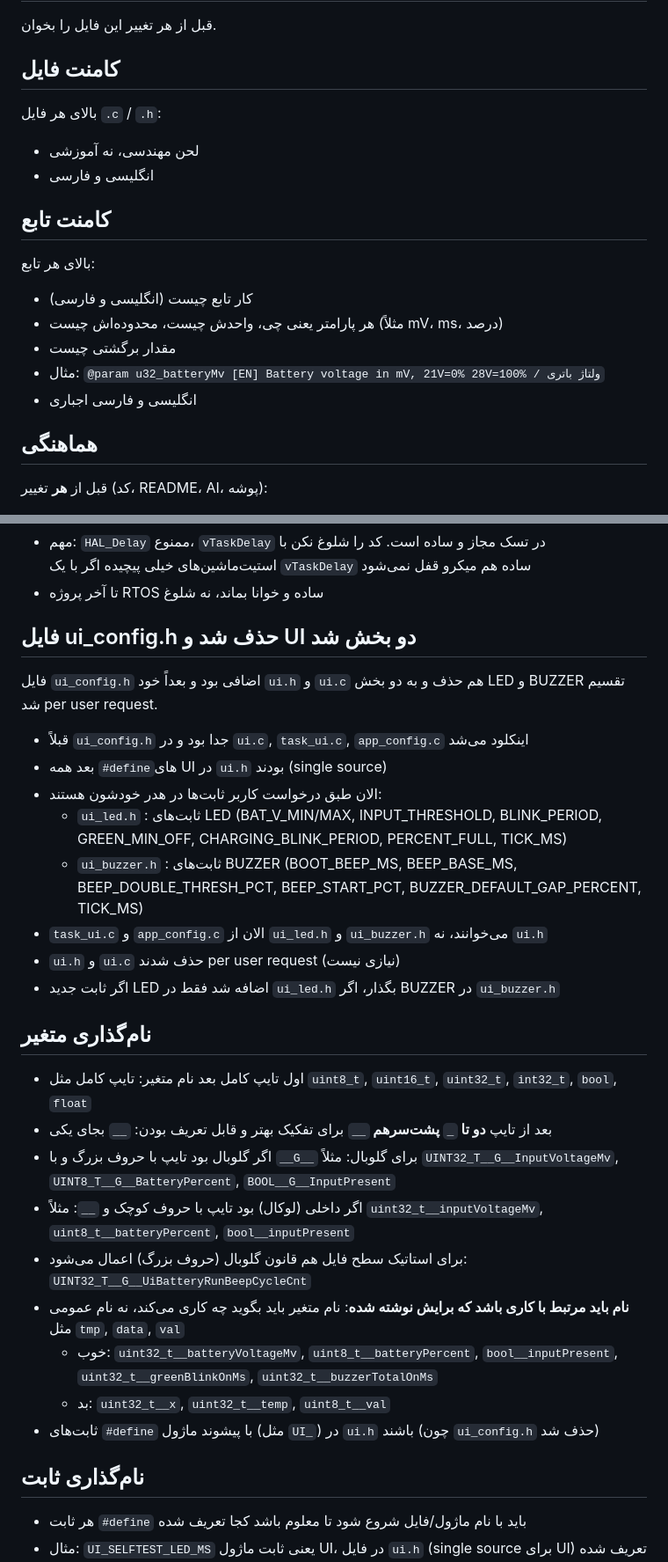
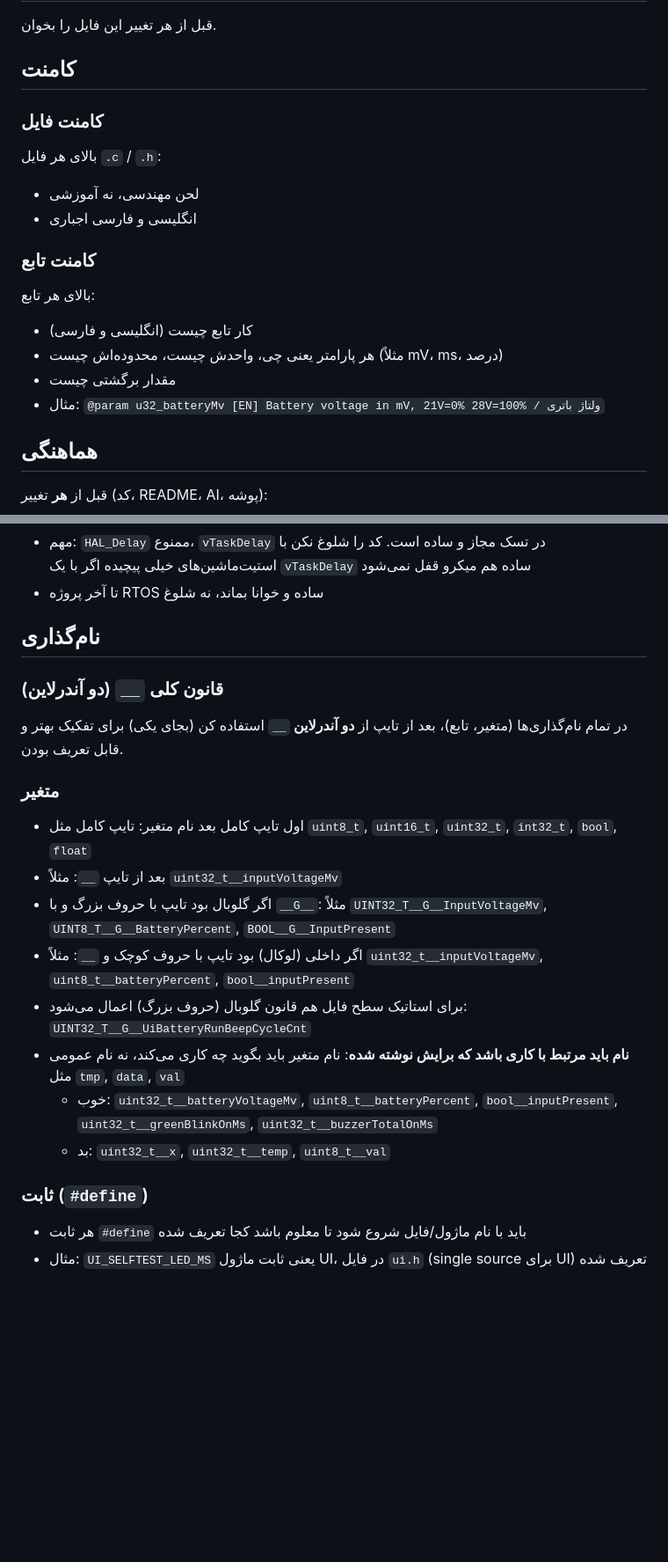
Before and after one commit to sargoliwork101-ui/ChangeOver, a Markdown page: Firmware/AI_CONTEXT.md, 2 parts joined by grey strips. Shown at 88% size. GitHub-like rendering; blank space fills up the shorter version.

```diff
--- a/Firmware/AI_CONTEXT.md
+++ b/Firmware/AI_CONTEXT.md
@@ -2,20 +2,21 @@
 
 قبل از هر تغییر این فایل را بخوان.
 
-## کامنت فایل
+## کامنت
+
+### کامنت فایل
 
 بالای هر فایل `.c` / `.h`:
 - لحن مهندسی، نه آموزشی
-- انگلیسی و فارسی
+- انگلیسی و فارسی اجباری
 
-## کامنت تابع
+### کامنت تابع
 
 بالای هر تابع:
 - کار تابع چیست (انگلیسی و فارسی)
 - هر پارامتر یعنی چی، واحدش چیست، محدوده‌اش چیست (مثلاً mV، ms، درصد)
 - مقدار برگشتی چیست
 - مثال: `@param u32_batteryMv [EN] Battery voltage in mV, 21V=0% 28V=100% / ولتاژ باتری`
-- انگلیسی و فارسی اجباری
 
 ## هماهنگی
 
@@ -152,32 +123,24 @@ void func__Ui_ScenarioInputOk(void) {
 - مهم: `HAL_Delay` ممنوع، `vTaskDelay` در تسک مجاز و ساده است. کد را شلوغ نکن با استیت‌ماشین‌های خیلی پیچیده اگر با یک `vTaskDelay` ساده هم میکرو قفل نمی‌شود
 - تا آخر پروژه RTOS ساده و خوانا بماند، نه شلوغ
 
-## فایل ui_config.h حذف شد و UI دو بخش شد
+## نام‌گذاری
 
-فایل `ui_config.h` اضافی بود و بعداً خود `ui.h` و `ui.c` هم حذف و به دو بخش LED و BUZZER تقسیم شد per user request.
+### قانون کلی `__` (دو آندرلاین)
 
-- قبلاً `ui_config.h` جدا بود و در `ui.c`, `task_ui.c`, `app_config.c` اینکلود می‌شد
-- بعد همه `#define`های UI در `ui.h` بودند (single source)
-- الان طبق درخواست کاربر ثابت‌ها در هدر خودشون هستند:
-  - `ui_led.h` : ثابت‌های LED (BAT_V_MIN/MAX, INPUT_THRESHOLD, BLINK_PERIOD, GREEN_MIN_OFF, CHARGING_BLINK_PERIOD, PERCENT_FULL, TICK_MS)
-  - `ui_buzzer.h` : ثابت‌های BUZZER (BOOT_BEEP_MS, BEEP_BASE_MS, BEEP_DOUBLE_THRESH_PCT, BEEP_START_PCT, BUZZER_DEFAULT_GAP_PERCENT, TICK_MS)
-- `task_ui.c` و `app_config.c` الان از `ui_led.h` و `ui_buzzer.h` می‌خوانند، نه `ui.h`
-- `ui.h` و `ui.c` حذف شدند per user request (نیازی نیست)
-- اگر ثابت جدید LED اضافه شد فقط در `ui_led.h` بگذار، اگر BUZZER در `ui_buzzer.h`
+در تمام نام‌گذاری‌ها (متغیر، تابع)، بعد از تایپ از **دو آندرلاین `__`** استفاده کن (بجای یکی) برای تفکیک بهتر و قابل تعریف بودن.
 
-## نام‌گذاری متغیر
+### متغیر
 
 - اول تایپ کامل بعد نام متغیر: تایپ کامل مثل `uint8_t`, `uint16_t`, `uint32_t`, `int32_t`, `bool`, `float`
-- بعد از تایپ **دو تا `_` پشت‌سرهم `__`** برای تفکیک بهتر و قابل تعریف بودن: `__` بجای یکی
-- اگر گلوبال بود تایپ با حروف بزرگ و با `__G__` برای گلوبال: مثلاً `UINT32_T__G__InputVoltageMv`, `UINT8_T__G__BatteryPercent`, `BOOL__G__InputPresent`
+- بعد از تایپ `__`: مثلاً `uint32_t__inputVoltageMv`
+- اگر گلوبال بود تایپ با حروف بزرگ و با `__G__`: مثلاً `UINT32_T__G__InputVoltageMv`, `UINT8_T__G__BatteryPercent`, `BOOL__G__InputPresent`
 - اگر داخلی (لوکال) بود تایپ با حروف کوچک و `__`: مثلاً `uint32_t__inputVoltageMv`, `uint8_t__batteryPercent`, `bool__inputPresent`
 - برای استاتیک سطح فایل هم قانون گلوبال (حروف بزرگ) اعمال می‌شود: `UINT32_T__G__UiBatteryRunBeepCycleCnt`
 - **نام باید مرتبط با کاری باشد که برایش نوشته شده**: نام متغیر باید بگوید چه کاری می‌کند، نه نام عمومی مثل `tmp`, `data`, `val`
   - خوب: `uint32_t__batteryVoltageMv`, `uint8_t__batteryPercent`, `bool__inputPresent`, `uint32_t__greenBlinkOnMs`, `uint32_t__buzzerTotalOnMs`
   - بد: `uint32_t__x`, `uint32_t__temp`, `uint8_t__val`
-- ثابت‌های `#define` با پیشوند ماژول (مثل `UI_`) در `ui.h` باشند (چون `ui_config.h` حذف شد)
 
-## نام‌گذاری ثابت
+### ثابت (`#define`)
 
 - هر ثابت `#define` باید با نام ماژول/فایل شروع شود تا معلوم باشد کجا تعریف شده
 - مثال: `UI_SELFTEST_LED_MS` یعنی ثابت ماژول UI، در فایل `ui.h` (single source برای UI) تعریف شده
```
Also changed, not shown: other parts of Firmware/AI_CONTEXT.md (+32 -57 lines).
